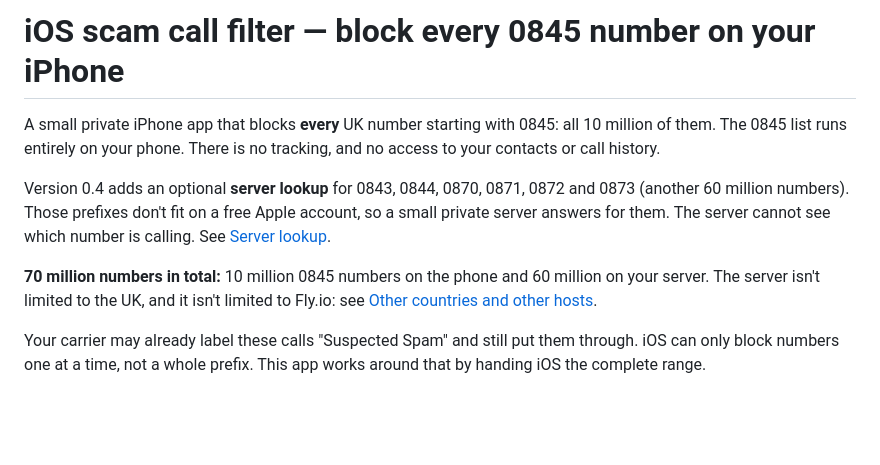
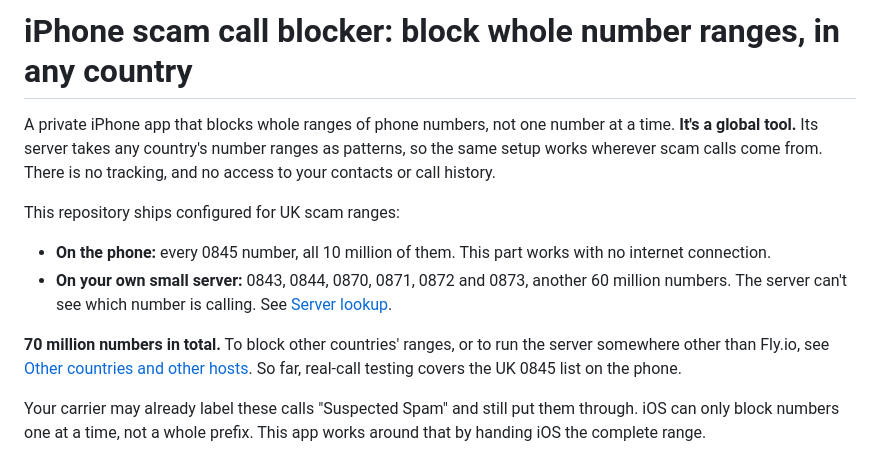
Before and after one commit to bencium/ios-scamcall-filter, a Markdown page: README.md, the part around the change. Drawn GitHub-style; blank space fills up the shorter version.

Commit message:
docs(readme): present the blocker as a global tool with a universal title

```diff
--- a/README.md
+++ b/README.md
@@ -1,10 +1,13 @@
-# iOS scam call filter — block every 0845 number on your iPhone
+# iPhone scam call blocker: block whole number ranges, in any country
 
-A small private iPhone app that blocks **every** UK number starting with 0845: all 10 million of them. The 0845 list runs entirely on your phone. There is no tracking, and no access to your contacts or call history.
+A private iPhone app that blocks whole ranges of phone numbers, not one number at a time. **It's a global tool.** Its server takes any country's number ranges as patterns, so the same setup works wherever scam calls come from. There is no tracking, and no access to your contacts or call history.
 
-Version 0.4 adds an optional **server lookup** for 0843, 0844, 0870, 0871, 0872 and 0873 (another 60 million numbers). Those prefixes don't fit on a free Apple account, so a small private server answers for them. The server cannot see which number is calling. See [Server lookup](#server-lookup-for-0843-0844-and-08700873).
+This repository ships configured for UK scam ranges:
 
-**70 million numbers in total:** 10 million 0845 numbers on the phone and 60 million on your server. The server isn't limited to the UK, and it isn't limited to Fly.io: see [Other countries and other hosts](#other-countries-and-other-hosts).
+- **On the phone:** every 0845 number, all 10 million of them. This part works with no internet connection.
+- **On your own small server:** 0843, 0844, 0870, 0871, 0872 and 0873, another 60 million numbers. The server can't see which number is calling. See [Server lookup](#server-lookup-for-0843-0844-and-08700873).
+
+**70 million numbers in total.** To block other countries' ranges, or to run the server somewhere other than Fly.io, see [Other countries and other hosts](#other-countries-and-other-hosts). So far, real-call testing covers the UK 0845 list on the phone.
 
 Your carrier may already label these calls "Suspected Spam" and still put them through. iOS can only block numbers one at a time, not a whole prefix. This app works around that by handing iOS the complete range.
 
```
